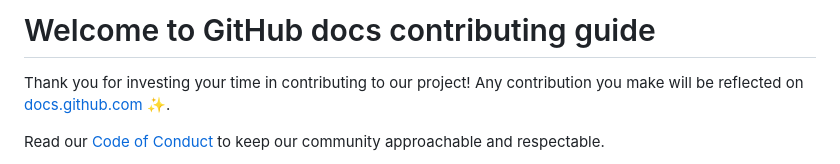
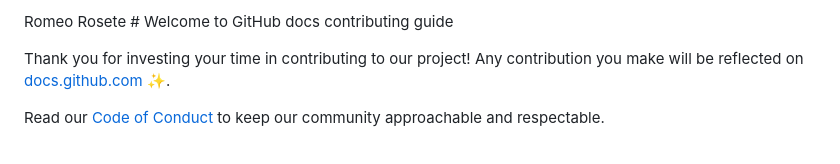
Before and after one commit to Romeo-Rosete/CoinMarketCap.com, a Markdown page: CONTRIBUTING (3).md, the part around the change. Rendered like a GitHub page.

Commit message:
Update CONTRIBUTING(3).md
Stock control supervisors

```diff
--- a/CONTRIBUTING (3).md
+++ b/CONTRIBUTING (3).md
@@ -1,4 +1,4 @@
-# Welcome to GitHub docs contributing guide <!-- omit in toc -->
+Romeo Rosete # Welcome to GitHub docs contributing guide <!-- omit in toc -->
 
 Thank you for investing your time in contributing to our project! Any contribution you make will be reflected on [docs.github.com](https://docs.github.com/en) :sparkles:.
 
```
